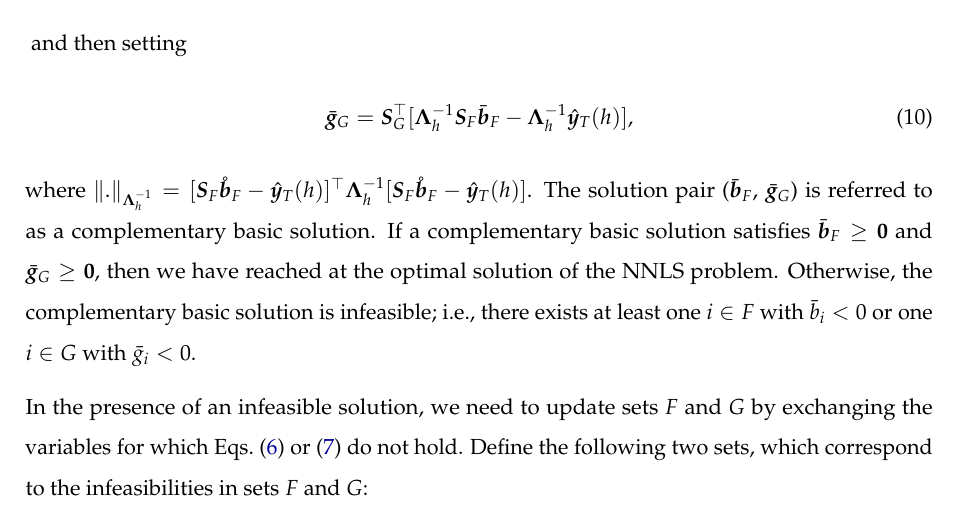
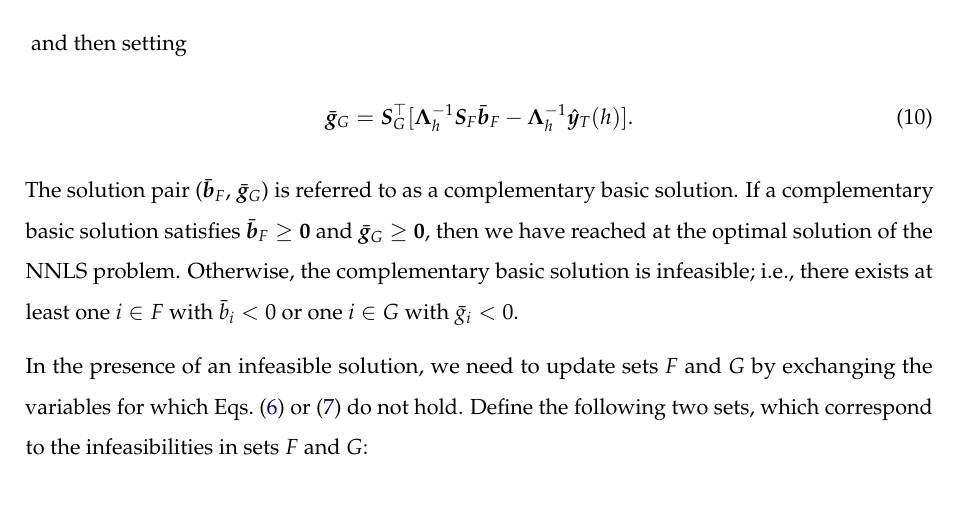
Before and after one commit to robjhyndman/non-negative-mint, a LaTeX paper (nonnegativemint.tex): part of page 10 of 27, cut so that both start at the same text. The pictures show the PDF file nonnegativemint.pdf that the author committed with the source.

Commit message:
Minor edits

```diff
--- a/nonnegativemint.tex
+++ b/nonnegativemint.tex
@@ -286,9 +286,9 @@ The computation of the remaining unknown quantities $\mathring{\bm{b}}_{F}$ and
 and then setting
 \begin{align}
 	\label{eq:basicgrad}
-	\bar{\bm{g}}_{G} = \bm{S}_{G}^\top[\bm{\Lambda}_{h}^{-1}\bm{S}_{F}\bar{\bm{b}}_{F} - \bm{\Lambda}_{h}^{-1}\hat{\bm{y}}_{T}(h)],
+	\bar{\bm{g}}_{G} = \bm{S}_{G}^\top[\bm{\Lambda}_{h}^{-1}\bm{S}_{F}\bar{\bm{b}}_{F} - \bm{\Lambda}_{h}^{-1}\hat{\bm{y}}_{T}(h)].
 \end{align}
-where $\|.\|_{\bm{\Lambda}_{h}^{-1}} = [\bm{S}_{F}\mathring{\bm{b}}_{F} - \hat{\bm{y}}_{T}(h)]^\top\bm{\Lambda}_{h}^{-1} [\bm{S}_{F}\mathring{\bm{b}}_{F} - \hat{\bm{y}}_{T}(h)]$. The solution pair ($\bar{\bm{b}}_{F}$, $\bar{\bm{g}}_{G}$) is referred to as a complementary basic solution. If a complementary basic solution satisfies $\bar{\bm{b}}_{F} \geq \bm{0}$ and $\bar{\bm{g}}_{G} \geq \bm{0}$, then we have reached at the optimal solution of the NNLS problem. Otherwise, the complementary basic solution is infeasible; i.e., there exists at least one $i \in F$ with $\bar{b}_{i} < 0$ or one $i \in G$ with $\bar{g}_{i} < 0$.
+The solution pair ($\bar{\bm{b}}_{F}$, $\bar{\bm{g}}_{G}$) is referred to as a complementary basic solution. If a complementary basic solution satisfies $\bar{\bm{b}}_{F} \geq \bm{0}$ and $\bar{\bm{g}}_{G} \geq \bm{0}$, then we have reached at the optimal solution of the NNLS problem. Otherwise, the complementary basic solution is infeasible; i.e., there exists at least one $i \in F$ with $\bar{b}_{i} < 0$ or one $i \in G$ with $\bar{g}_{i} < 0$.
 
 In the presence of an infeasible solution, we need to update sets $F$ and $G$ by exchanging the variables for which Eqs.~\eqref{eq:LCPg} or~\eqref{eq:LCPb} do not hold. Define the following two sets, which correspond to the infeasibilities in sets $F$ and $G$:
 \begin{align}
```
Also changed, not shown: nonnegativemint.pdf.
